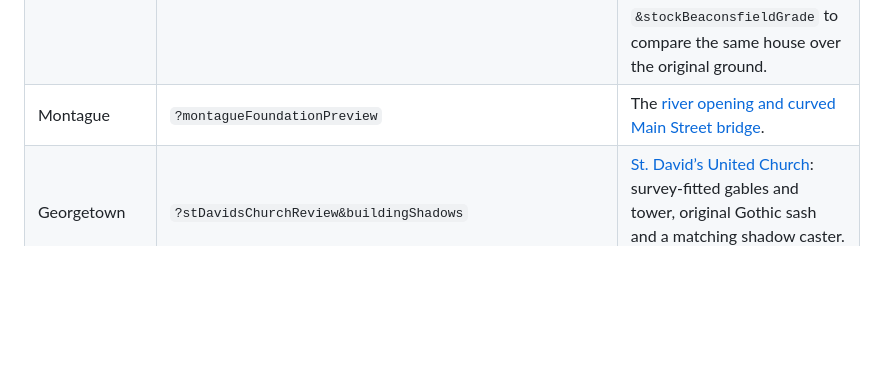
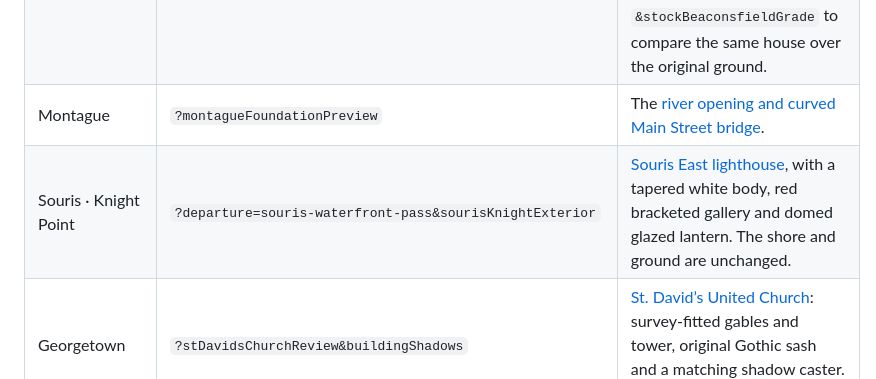
Before and after one commit to cheshmakzanoon-ops/PEI-Flight-simulation, a Markdown page: README.md, the part around the change. Rendered like a GitHub page; blank space fills up the shorter version.

Commit message:
Model the Souris East lighthouse and its documented entrance

```diff
--- a/README.md
+++ b/README.md
@@ -56,6 +56,7 @@ In Dispatch, choose **Use detailed preview** to enable the [curated profile](doc
 | Great George Street, Charlottetown | `?departure=harbour-low&basilicaExteriorStudy` | See [St. Dunstan’s Great George Street frontage study](docs/qa/basilica-exterior.md): three recessed entrances, twin steeples, original sandstone and roof finishes. Optional frontage only, not a surveyed replica. Add `&basilicaYardSun` for its [shadow across the court, street and sidewalks](docs/qa/basilica-yard-sun.md). |
 | Charlottetown | `?beaconsfieldReview` | The [Beaconsfield Historic House exterior](docs/qa/beaconsfield-review.md), an aerial art preview near the waterfront, with [measured ground contact](docs/qa/beaconsfield-contact.md) in low local views. Add `&stockBeaconsfieldGrade` to compare the same house over the original ground. |
 | Montague | `?montagueFoundationPreview` | The [river opening and curved Main Street bridge](docs/montague-bridge-preview.md). |
+| Souris · Knight Point | `?departure=souris-waterfront-pass&sourisKnightExterior` | [Souris East lighthouse](docs/qa/souris-knight-exterior.md), with a tapered white body, red bracketed gallery and domed glazed lantern. The shore and ground are unchanged. |
 | Georgetown | `?stDavidsChurchReview&buildingShadows` | [St. David’s United Church](docs/qa/st-davids-church-study.md): survey-fitted gables and tower, original Gothic sash and a matching shadow caster. Use Standard. |
 | North Rustico Harbour | `?northRusticoLighthouseStudy` | [Survey-fitted lighthouse, keeper’s dwelling and local grade](docs/landmarks/north-rustico.md). Choose **North Rustico Harbour · coastal pass**. |
 | Indian River | `?indianRiverReview` | [St. Mary’s exterior and local grade](docs/landmarks/st-marys-indian-river.md). Choose **Indian River · country pass**. |
```
Also changed, not shown: docs/qa/souris-knight-exterior.md (added, +85 -0 lines), docs/qa/art/souris-knight-entry-detail.png (added), docs/qa/art/souris-knight-exterior-after.png (added), docs/qa/art/souris-knight-exterior-before.png (added), 12 other files.
